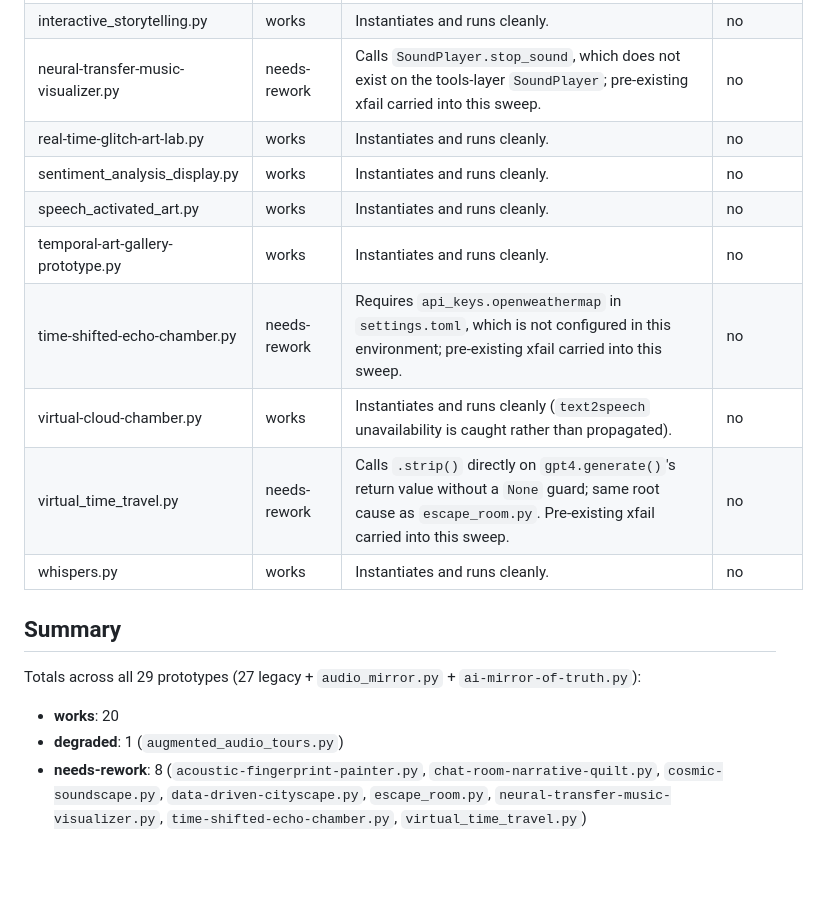
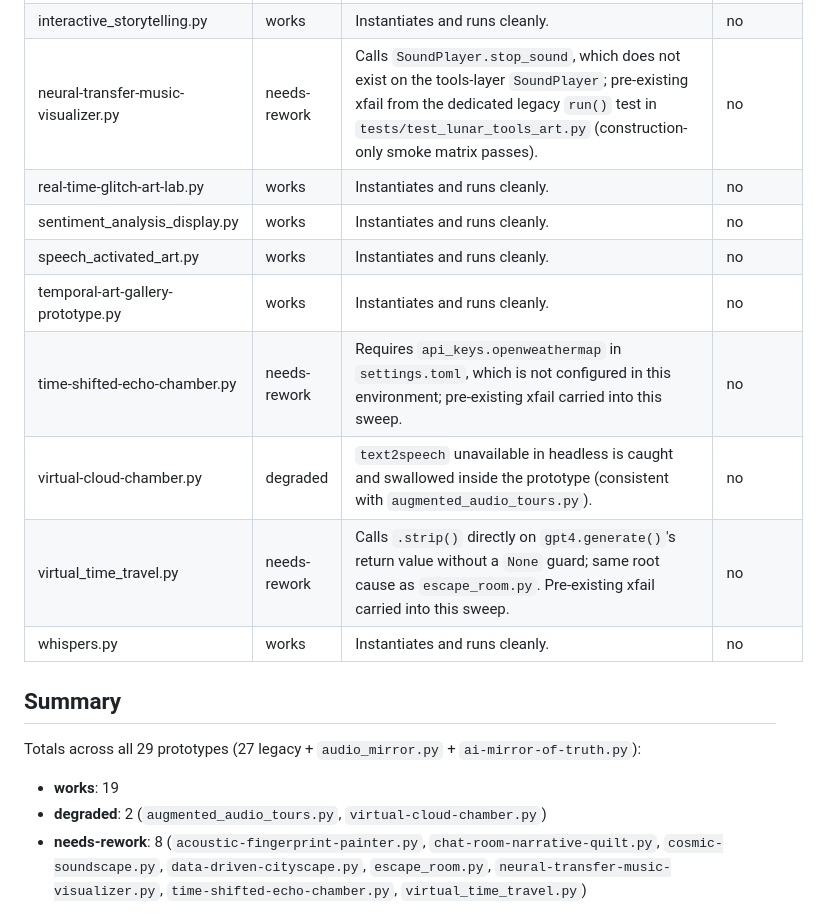
Before and after one commit to adrianwedd/lunar_tools_prototypes, a Markdown page: PROTOTYPE_STATUS.md, the part around the change. Rendered like a GitHub page; blank space fills up the shorter version.

Commit message:
docs: clarify smoke-matrix provenance for two prototype statuses
- neural-transfer-music-visualizer.py: Status `needs-rework` comes from dedicated
  legacy run() test in tests/test_lunar_tools_art.py (missing SoundPlayer.stop_sound),
  not from construction-only smoke matrix (which passes).
- virtual-cloud-chamber.py: Relabel from `works` to `degraded` (text2speech unavailability
  caught/swallowed inside prototype, consistent with augmented_audio_tours.py).
- Update totals: works 19, degraded 2, needs-rework 8.

```diff
--- a/PROTOTYPE_STATUS.md
+++ b/PROTOTYPE_STATUS.md
@@ -42,13 +42,13 @@ for everything unless otherwise noted.
 | generative-poetry-mosaic.py | works | Instantiates and runs cleanly. | no |
 | interactive-storytelling-canvas-prototype.py | works (fixed) | Fixed in this sweep: removed the `from utils import record_and_transcribe_speech` import (no top-level `utils` module exists) in favor of `self.speech2text.transcribe(duration=10)`, matching the convention used elsewhere (e.g. `speech_activated_art.py`); guarded the nonexistent `manager.glif_api` with `getattr(..., None)` (image visualization via Glif is out of scope for the current tools layer); fixed a `self.lunar_tools_manager` → `self.lunar_tools_art_manager`/`self.glif_api` typo in `visualize_story()`. | no |
 | interactive_storytelling.py | works | Instantiates and runs cleanly. | no |
-| neural-transfer-music-visualizer.py | needs-rework | Calls `SoundPlayer.stop_sound`, which does not exist on the tools-layer `SoundPlayer`; pre-existing xfail carried into this sweep. | no |
+| neural-transfer-music-visualizer.py | needs-rework | Calls `SoundPlayer.stop_sound`, which does not exist on the tools-layer `SoundPlayer`; pre-existing xfail from the dedicated legacy `run()` test in `tests/test_lunar_tools_art.py` (construction-only smoke matrix passes). | no |
 | real-time-glitch-art-lab.py | works | Instantiates and runs cleanly. | no |
 | sentiment_analysis_display.py | works | Instantiates and runs cleanly. | no |
 | speech_activated_art.py | works | Instantiates and runs cleanly. | no |
 | temporal-art-gallery-prototype.py | works | Instantiates and runs cleanly. | no |
 | time-shifted-echo-chamber.py | needs-rework | Requires `api_keys.openweathermap` in `settings.toml`, which is not configured in this environment; pre-existing xfail carried into this sweep. | no |
-| virtual-cloud-chamber.py | works | Instantiates and runs cleanly (`text2speech` unavailability is caught rather than propagated). | no |
+| virtual-cloud-chamber.py | degraded | `text2speech` unavailable in headless is caught and swallowed inside the prototype (consistent with `augmented_audio_tours.py`). | no |
 | virtual_time_travel.py | needs-rework | Calls `.strip()` directly on `gpt4.generate()`'s return value without a `None` guard; same root cause as `escape_room.py`. Pre-existing xfail carried into this sweep. | no |
 | whispers.py | works | Instantiates and runs cleanly. | no |
 
@@ -56,8 +56,8 @@ for everything unless otherwise noted.
 
 Totals across all 29 prototypes (27 legacy + `audio_mirror.py` + `ai-mirror-of-truth.py`):
 
-- **works**: 20
-- **degraded**: 1 (`augmented_audio_tours.py`)
+- **works**: 19
+- **degraded**: 2 (`augmented_audio_tours.py`, `virtual-cloud-chamber.py`)
 - **needs-rework**: 8 (`acoustic-fingerprint-painter.py`, `chat-room-narrative-quilt.py`, `cosmic-soundscape.py`, `data-driven-cityscape.py`, `escape_room.py`, `neural-transfer-music-visualizer.py`, `time-shifted-echo-chamber.py`, `virtual_time_travel.py`)
 
 None of the `needs-rework` items regress the test suite — they are asserted via `pytest.xfail` in `tests/test_prototype_smoke.py` (and, for prototypes also covered by `tests/test_lunar_tools_art.py`, via the pre-existing `@pytest.mark.xfail` markers there) so `LUNAR_HEADLESS=1 pytest -q` is fully green.
```
